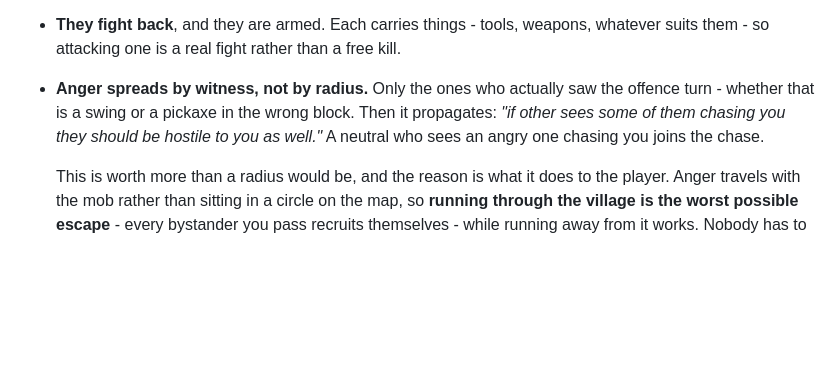
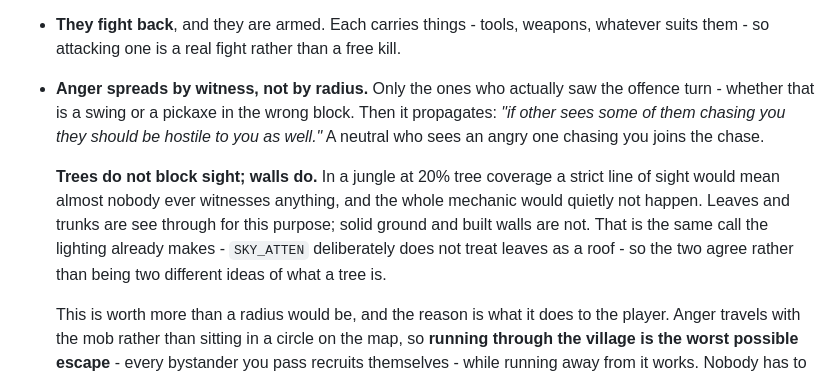
Before and after one commit to watchmedash/dashland, a Markdown page: NINE-FACES.md, the part around the change. Rendered like a GitHub page; blank space fills up the shorter version.

Commit message:
Trees do not block sight, walls do.
At 20% tree coverage a strict line of sight would mean almost nobody ever
witnesses anything and the whole mechanic would quietly not happen. Leaves and
trunks are see through for witnessing; solid ground and built walls are not.

It is also the call the lighting already makes - SKY_ATTEN deliberately does
not treat leaves as a roof - so the two agree about what a tree is instead of
holding two different opinions.

```diff
--- a/NINE-FACES.md
+++ b/NINE-FACES.md
@@ -302,6 +302,14 @@ other fourteen live here.**
   hostile to you as well."* A neutral who sees an angry one chasing you joins
   the chase.
 
+  **Trees do not block sight; walls do.** In a jungle at 20% tree coverage a
+  strict line of sight would mean almost nobody ever witnesses anything, and
+  the whole mechanic would quietly not happen. Leaves and trunks are see
+  through for this purpose; solid ground and built walls are not. That is the
+  same call the lighting already makes - `SKY_ATTEN` deliberately does not
+  treat leaves as a roof - so the two agree rather than being two different
+  ideas of what a tree is.
+
   This is worth more than a radius would be, and the reason is what it does to
   the player. Anger travels with the mob rather than sitting in a circle on the
   map, so **running through the village is the worst possible escape** - every
```
